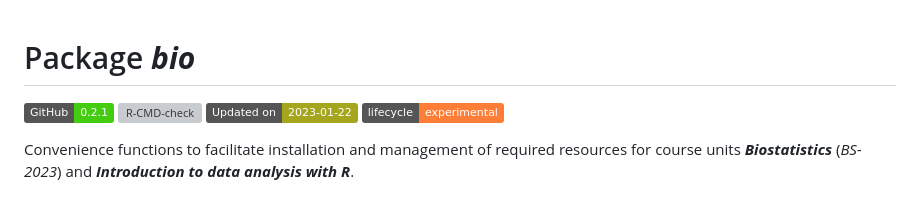
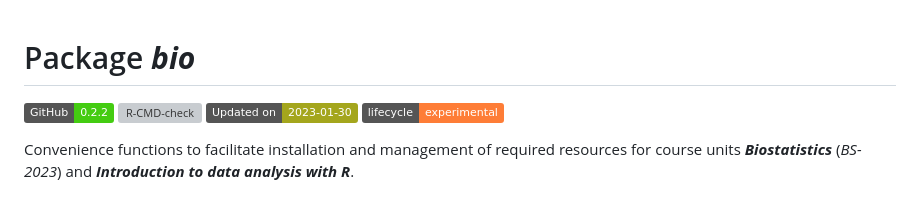
Before and after one commit to mokymai/bio, a Markdown page: README.md, the part around one of its changes. Rendered like a GitHub page; badges without logos; grey boxes are pictures that could not be loaded.

```diff
--- a/README.md
+++ b/README.md
@@ -10,5 +10,5 @@ version](https://img.shields.io/badge/GitHub-0.2.1-brightgreen.svg)](https://git
 [![R-CMD-check](https://github.com/mokymai/bio/workflows/R-CMD-check/badge.svg)](https://github.com/mokymai/bio/actions)
-[![Updated-on](https://img.shields.io/badge/Updated%20on-2023--01--22-yellowgreen.svg)](/commits/master)
+[![Updated-on](https://img.shields.io/badge/Updated%20on-2023--01--30-yellowgreen.svg)](/commits/master)
 [![Lifecycle:
 experimental](https://img.shields.io/badge/lifecycle-experimental-orange.svg)](https://www.tidyverse.org/lifecycle/#experimental)
 <!-- badges: end -->
```
Also changed, not shown: other parts of README.md (+1 -1 lines).
